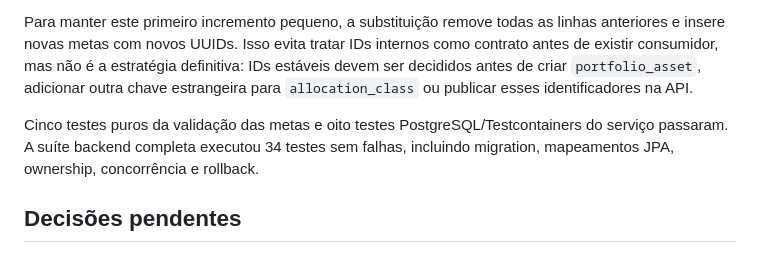
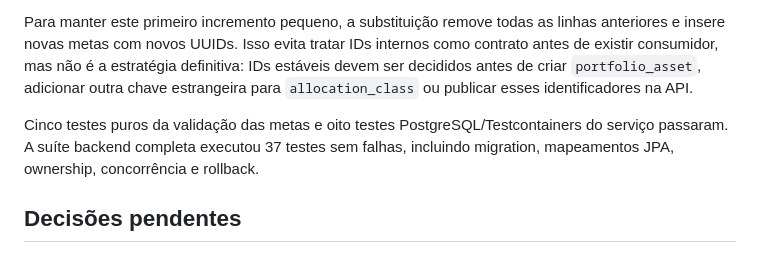
Before and after one commit to thiagojosetj/pagina-investimentos, a Markdown page: docs/DECISIONS.md, the part around the change. GitHub-like rendering.

```diff
--- a/docs/DECISIONS.md
+++ b/docs/DECISIONS.md
@@ -141,7 +141,7 @@ O conjunto de uma a vinte metas é validado por inteiro, com `BigDecimal` em esc
 
 Para manter este primeiro incremento pequeno, a substituição remove todas as linhas anteriores e insere novas metas com novos UUIDs. Isso evita tratar IDs internos como contrato antes de existir consumidor, mas não é a estratégia definitiva: IDs estáveis devem ser decididos antes de criar `portfolio_asset`, adicionar outra chave estrangeira para `allocation_class` ou publicar esses identificadores na API.
 
-Cinco testes puros da validação das metas e oito testes PostgreSQL/Testcontainers do serviço passaram. A suíte backend completa executou 34 testes sem falhas, incluindo migration, mapeamentos JPA, ownership, concorrência e rollback.
+Cinco testes puros da validação das metas e oito testes PostgreSQL/Testcontainers do serviço passaram. A suíte backend completa executou 37 testes sem falhas, incluindo migration, mapeamentos JPA, ownership, concorrência e rollback.
 
 ## Decisões pendentes
 
```
Also changed, not shown: README.md (+2 -2 lines), docs/local-development.md (+1 -1 lines).
